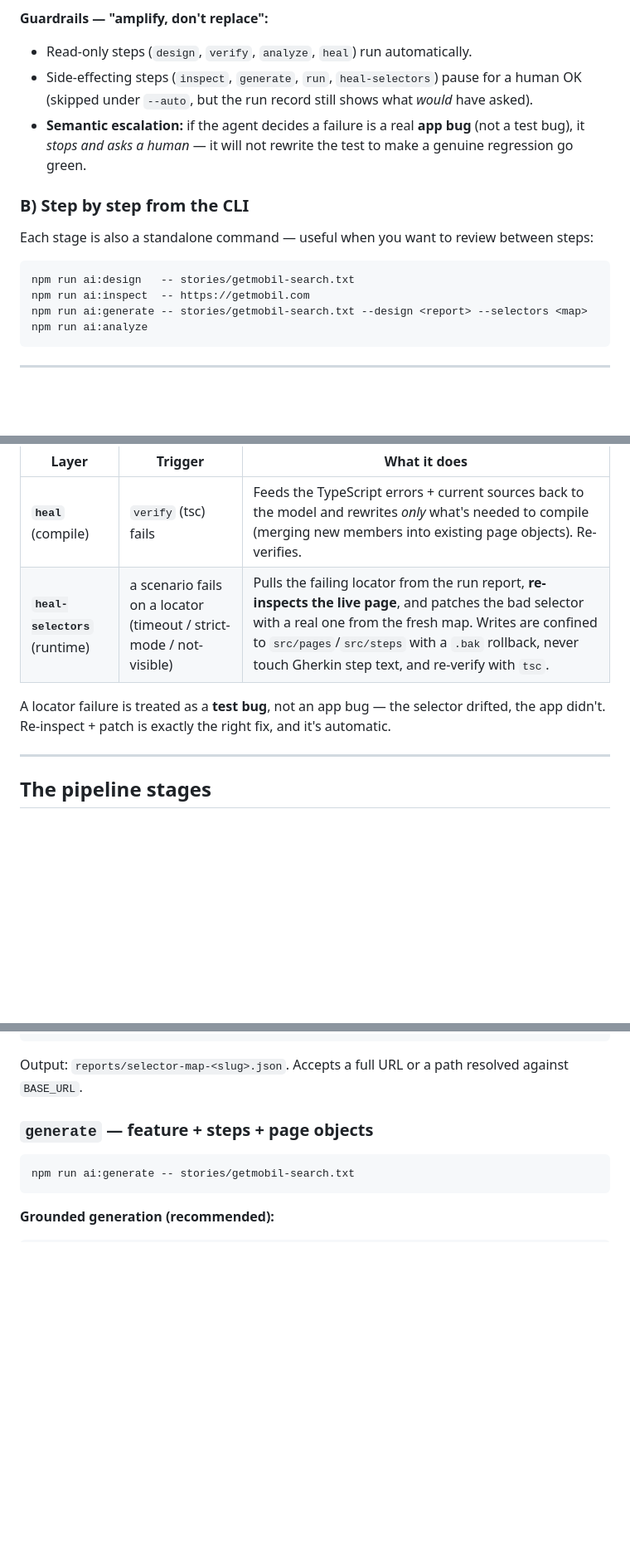
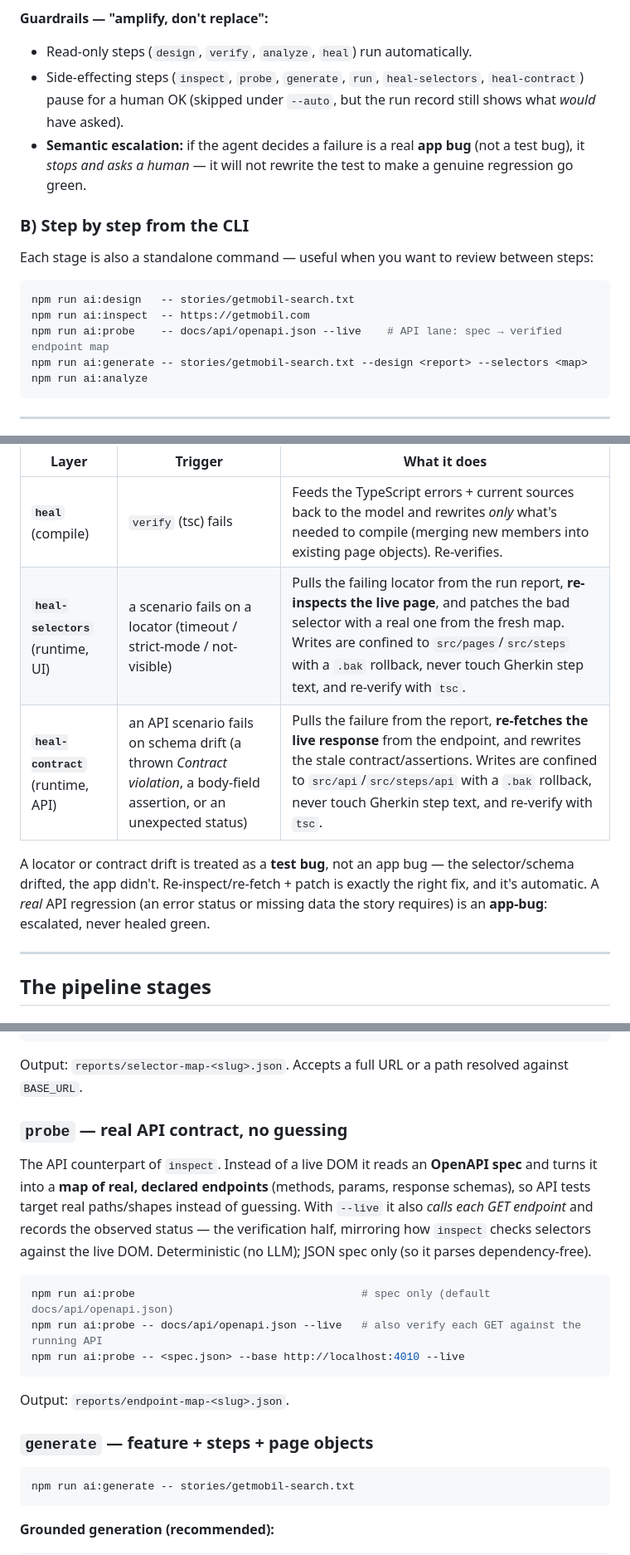
Before and after one commit to kadiratali/aiwright, a Markdown page: README.md, 3 parts joined by grey strips. Shown at 83% size. Drawn GitHub-style; blank space fills up the shorter version.

````diff
--- a/README.md
+++ b/README.md
@@ -83,8 +83,9 @@ command from scratch.
 
 **Guardrails — "amplify, don't replace":**
 - Read-only steps (`design`, `verify`, `analyze`, `heal`) run automatically.
-- Side-effecting steps (`inspect`, `generate`, `run`, `heal-selectors`) pause for a human OK
-  (skipped under `--auto`, but the run record still shows what *would* have asked).
+- Side-effecting steps (`inspect`, `probe`, `generate`, `run`, `heal-selectors`,
+  `heal-contract`) pause for a human OK (skipped under `--auto`, but the run record still
+  shows what *would* have asked).
 - **Semantic escalation:** if the agent decides a failure is a real **app bug** (not a test
   bug), it *stops and asks a human* — it will not rewrite the test to make a genuine
   regression go green.
@@ -96,6 +97,7 @@ Each stage is also a standalone command — useful when you want to review betwe
 ```bash
 npm run ai:design   -- stories/getmobil-search.txt
 npm run ai:inspect  -- https://getmobil.com
+npm run ai:probe    -- docs/api/openapi.json --live    # API lane: spec → verified endpoint map
 npm run ai:generate -- stories/getmobil-search.txt --design <report> --selectors <map>
 npm run ai:analyze
 ```
@@ -110,10 +112,13 @@ of looping forever) and both **honest** (a real app bug is never healed green):
 | Layer | Trigger | What it does |
 | --- | --- | --- |
 | **`heal`** (compile) | `verify` (tsc) fails | Feeds the TypeScript errors + current sources back to the model and rewrites *only* what's needed to compile (merging new members into existing page objects). Re-verifies. |
-| **`heal-selectors`** (runtime) | a scenario fails on a locator (timeout / strict-mode / not-visible) | Pulls the failing locator from the run report, **re-inspects the live page**, and patches the bad selector with a real one from the fresh map. Writes are confined to `src/pages`/`src/steps` with a `.bak` rollback, never touch Gherkin step text, and re-verify with `tsc`. |
+| **`heal-selectors`** (runtime, UI) | a scenario fails on a locator (timeout / strict-mode / not-visible) | Pulls the failing locator from the run report, **re-inspects the live page**, and patches the bad selector with a real one from the fresh map. Writes are confined to `src/pages`/`src/steps` with a `.bak` rollback, never touch Gherkin step text, and re-verify with `tsc`. |
+| **`heal-contract`** (runtime, API) | an API scenario fails on schema drift (a thrown *Contract violation*, a body-field assertion, or an unexpected status) | Pulls the failure from the report, **re-fetches the live response** from the endpoint, and rewrites the stale contract/assertions. Writes are confined to `src/api`/`src/steps/api` with a `.bak` rollback, never touch Gherkin step text, and re-verify with `tsc`. |
 
-A locator failure is treated as a **test bug**, not an app bug — the selector drifted, the
-app didn't. Re-inspect + patch is exactly the right fix, and it's automatic.
+A locator or contract drift is treated as a **test bug**, not an app bug — the selector/schema
+drifted, the app didn't. Re-inspect/re-fetch + patch is exactly the right fix, and it's
+automatic. A *real* API regression (an error status or missing data the story requires) is an
+**app-bug**: escalated, never healed green.
 
 ---
 
@@ -153,6 +158,23 @@ npm run ai:inspect -- "https://getmobil.com/ara/?term=iphone"   # a results/list
 
 Output: `reports/selector-map-<slug>.json`. Accepts a full URL or a path resolved against
 `BASE_URL`.
+
+### `probe` — real API contract, no guessing
+
+The API counterpart of `inspect`. Instead of a live DOM it reads an **OpenAPI spec** and
+turns it into a **map of real, declared endpoints** (methods, params, response schemas), so
+API tests target real paths/shapes instead of guessing. With `--live` it also *calls each GET
+endpoint* and records the observed status — the verification half, mirroring how `inspect`
+checks selectors against the live DOM. Deterministic (no LLM); JSON spec only (so it parses
+dependency-free).
+
+```bash
+npm run ai:probe                                   # spec only (default docs/api/openapi.json)
+npm run ai:probe -- docs/api/openapi.json --live   # also verify each GET against the running API
+npm run ai:probe -- <spec.json> --base http://localhost:4010 --live
+```
+
+Output: `reports/endpoint-map-<slug>.json`.
 
 ### `generate` — feature + steps + page objects
 
````
Also changed, not shown: other parts of README.md (+37 -8 lines).
